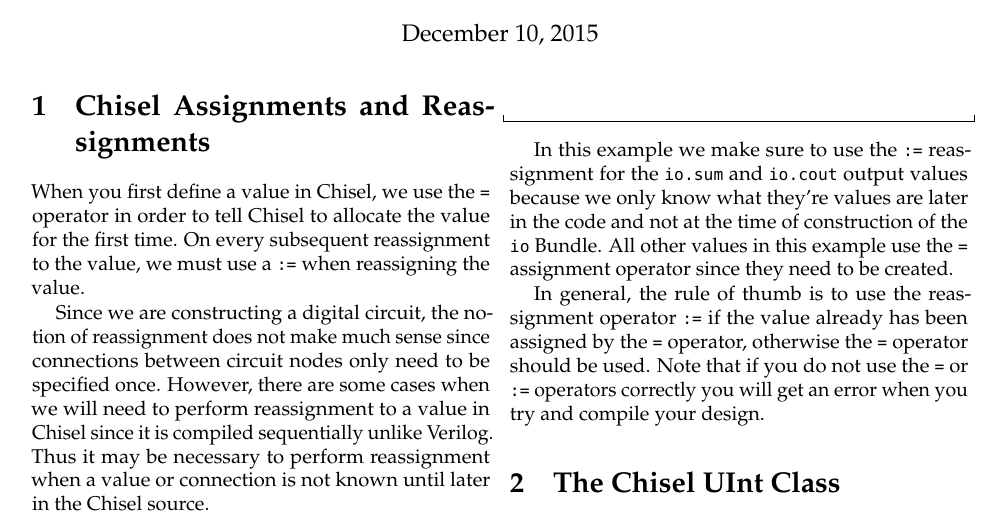
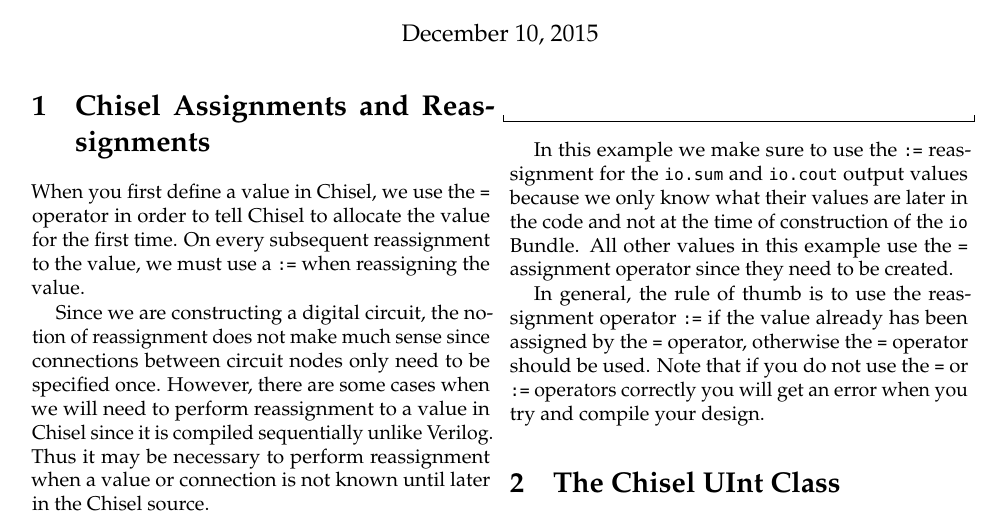
Before and after one commit to cenxim/chisel-doc, a LaTeX document (getting-started/bits.tex, which reads getting-started/bits-guts.tex): part of page 1 of 4, cut so that both start at the same text. Compiled offline with pdfLaTeX.

Commit message:
Replace they're with their.

```diff
--- a/getting-started/bits-guts.tex
+++ b/getting-started/bits-guts.tex
@@ -31,7 +31,7 @@ class FullAdder extends Module {
 }
 \end{scala}
 
-In this example we make sure to use the \verb+:=+ reassignment for the \verb+io.sum+ and \verb+io.cout+ output values because we only know what they're values are later in the code and not at the time of construction of the \verb+io+ Bundle. All other values in this example use the \verb+=+ assignment operator since they need to be created.
+In this example we make sure to use the \verb+:=+ reassignment for the \verb+io.sum+ and \verb+io.cout+ output values because we only know what their values are later in the code and not at the time of construction of the \verb+io+ Bundle. All other values in this example use the \verb+=+ assignment operator since they need to be created.
 
 In general, the rule of thumb is to use the reassignment operator \verb+:=+ if the value already has been assigned by the \verb+=+ operator, otherwise the \verb+=+ operator should be used. Note that if you do not use the \verb+=+ or \verb+:=+ operators correctly you will get an error when you try and compile your design.
 
```
